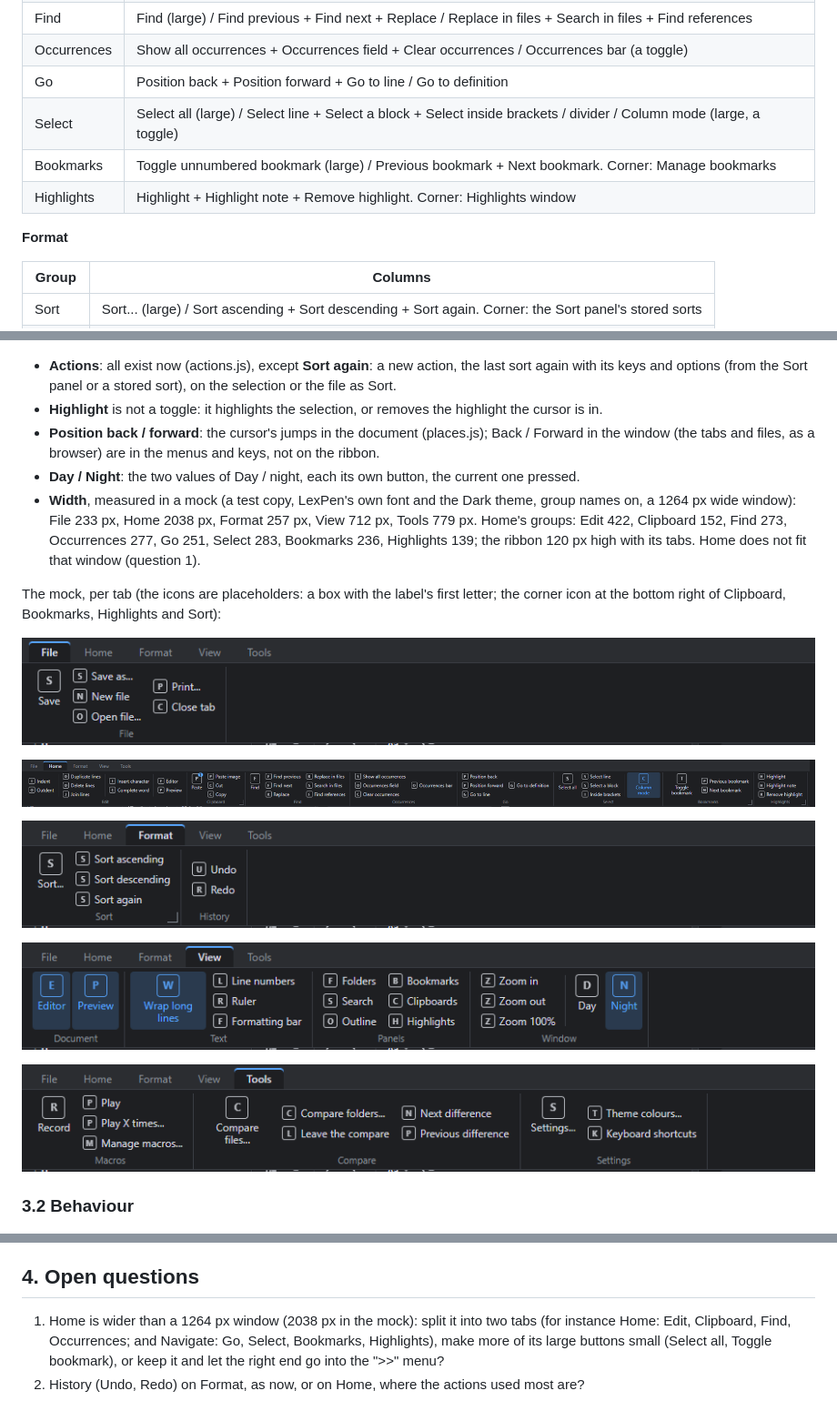
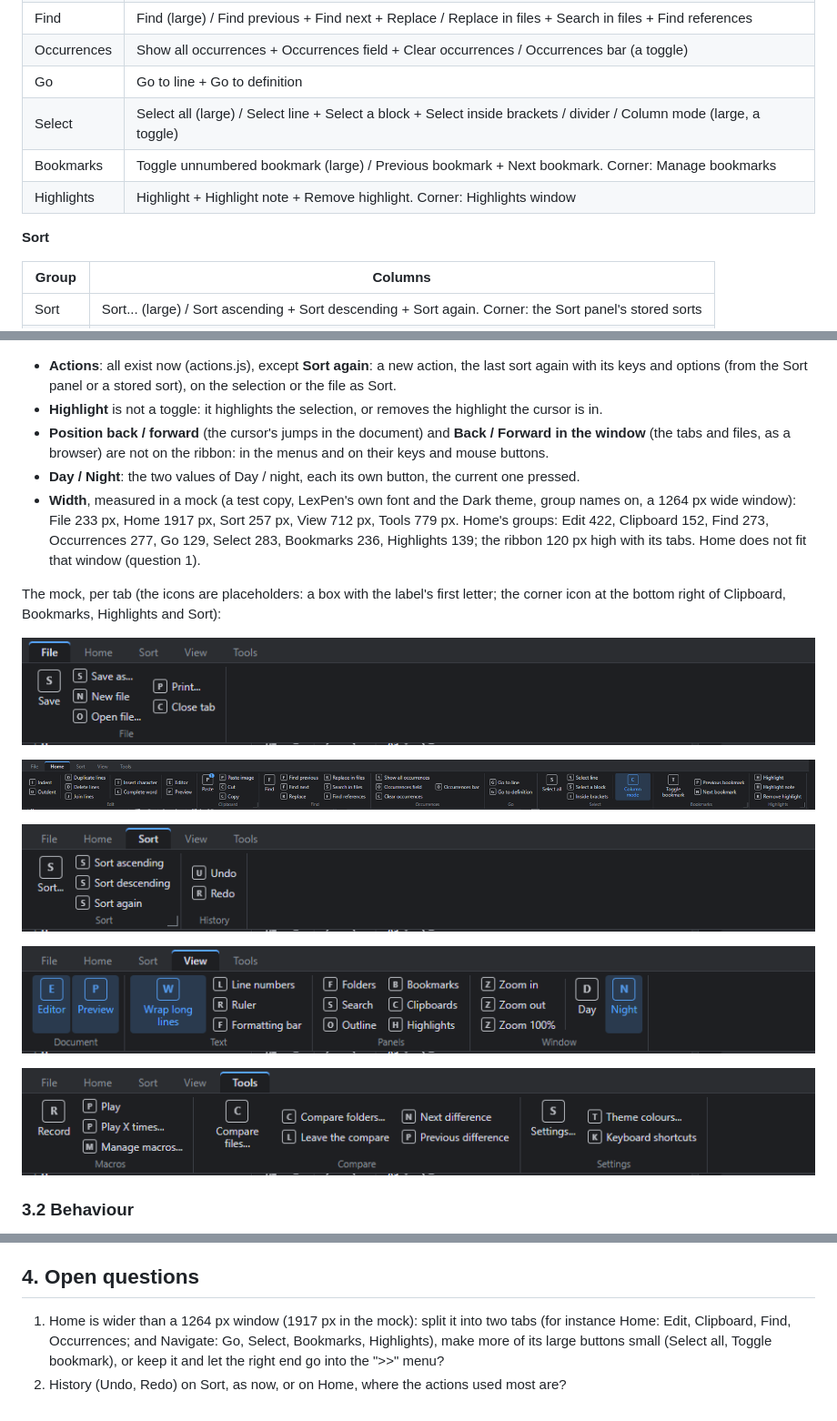
Before and after one commit to ArcoW2/LexPen, a Markdown page: docs/plans/39-PLAN-ribbon.md, 3 parts joined by grey strips. Shown at 91% size. GitHub-like rendering; pictures changed too: docs/plans/39-PLAN-ribbon.md.images/ribbon-File.png, docs/plans/39-PLAN-ribbon.md.images/ribbon-Format.png (deleted), docs/plans/39-PLAN-ribbon.md.images/ribbon-Home.png.

Commit message:
Plan 39: the tab Format is Sort; Go only Go to line and Go to definition; the mock redrawn (Home 1917 px)
Co-Authored-By: Claude Opus 5.5 <noreply@anthropic.com>
Claude-Session: https://claude.ai/code/session_011ip4AMjLGVDRBeh8bEWE2k

```diff
--- a/docs/plans/39-PLAN-ribbon.md
+++ b/docs/plans/39-PLAN-ribbon.md
@@ -42,12 +42,12 @@ divider. "Corner": the action of the group's corner icon.
 | Clipboard | Paste (large; a number badge: the active clipboard) / Paste image + Cut + Copy. Corner: Manage clipboards |
 | Find | Find (large) / Find previous + Find next + Replace / Replace in files + Search in files + Find references |
 | Occurrences | Show all occurrences + Occurrences field + Clear occurrences / Occurrences bar (a toggle) |
-| Go | Position back + Position forward + Go to line / Go to definition |
+| Go | Go to line + Go to definition |
 | Select | Select all (large) / Select line + Select a block + Select inside brackets / divider / Column mode (large, a toggle) |
 | Bookmarks | Toggle unnumbered bookmark (large) / Previous bookmark + Next bookmark. Corner: Manage bookmarks |
 | Highlights | Highlight + Highlight note + Remove highlight. Corner: Highlights window |
 
-**Format**
+**Sort**
 
 | Group | Columns |
 |---|---|
@@ -74,12 +74,12 @@ divider. "Corner": the action of the group's corner icon.
 - **Actions**: all exist now (actions.js), except **Sort again**: a new action, the last sort again with its keys
   and options (from the Sort panel or a stored sort), on the selection or the file as Sort.
 - **Highlight** is not a toggle: it highlights the selection, or removes the highlight the cursor is in.
-- **Position back / forward**: the cursor's jumps in the document (places.js); Back / Forward in the window (the
-  tabs and files, as a browser) are in the menus and keys, not on the ribbon.
+- **Position back / forward** (the cursor's jumps in the document) and **Back / Forward in the window** (the tabs
+  and files, as a browser) are not on the ribbon: in the menus and on their keys and mouse buttons.
 - **Day / Night**: the two values of Day / night, each its own button, the current one pressed.
 - **Width**, measured in a mock (a test copy, LexPen's own font and the Dark theme, group names on, a 1264 px wide
-  window): File 233 px, Home 2038 px, Format 257 px, View 712 px, Tools 779 px. Home's groups: Edit 422, Clipboard
-  152, Find 273, Occurrences 277, Go 251, Select 283, Bookmarks 236, Highlights 139; the ribbon 120 px high with its
+  window): File 233 px, Home 1917 px, Sort 257 px, View 712 px, Tools 779 px. Home's groups: Edit 422, Clipboard
+  152, Find 273, Occurrences 277, Go 129, Select 283, Bookmarks 236, Highlights 139; the ribbon 120 px high with its
   tabs. Home does not fit that window (question 1).
 
 The mock, per tab (the icons are placeholders: a box with the label's first letter; the corner icon at the bottom
@@ -89,7 +89,7 @@ right of Clipboard, Bookmarks, Highlights and Sort):
 
 ![ribbon-Home](39-PLAN-ribbon.md.images/ribbon-Home.png)
 
-![ribbon-Format](39-PLAN-ribbon.md.images/ribbon-Format.png)
+![ribbon-Sort](39-PLAN-ribbon.md.images/ribbon-Sort.png)
 
 ![ribbon-View](39-PLAN-ribbon.md.images/ribbon-View.png)
 
@@ -171,7 +171,7 @@ right of Clipboard, Bookmarks, Highlights and Sort):
 
 ## 4. Open questions
 
-1. Home is wider than a 1264 px window (2038 px in the mock): split it into two tabs (for instance Home: Edit,
+1. Home is wider than a 1264 px window (1917 px in the mock): split it into two tabs (for instance Home: Edit,
    Clipboard, Find, Occurrences; and Navigate: Go, Select, Bookmarks, Highlights), make more of its large buttons small (Select
    all, Toggle bookmark), or keep it and let the right end go into the ">>" menu?
-2. History (Undo, Redo) on Format, as now, or on Home, where the actions used most are?
+2. History (Undo, Redo) on Sort, as now, or on Home, where the actions used most are?
```
Also changed, not shown: other parts of docs/plans/39-PLAN-ribbon.md (+1 -1 lines).
